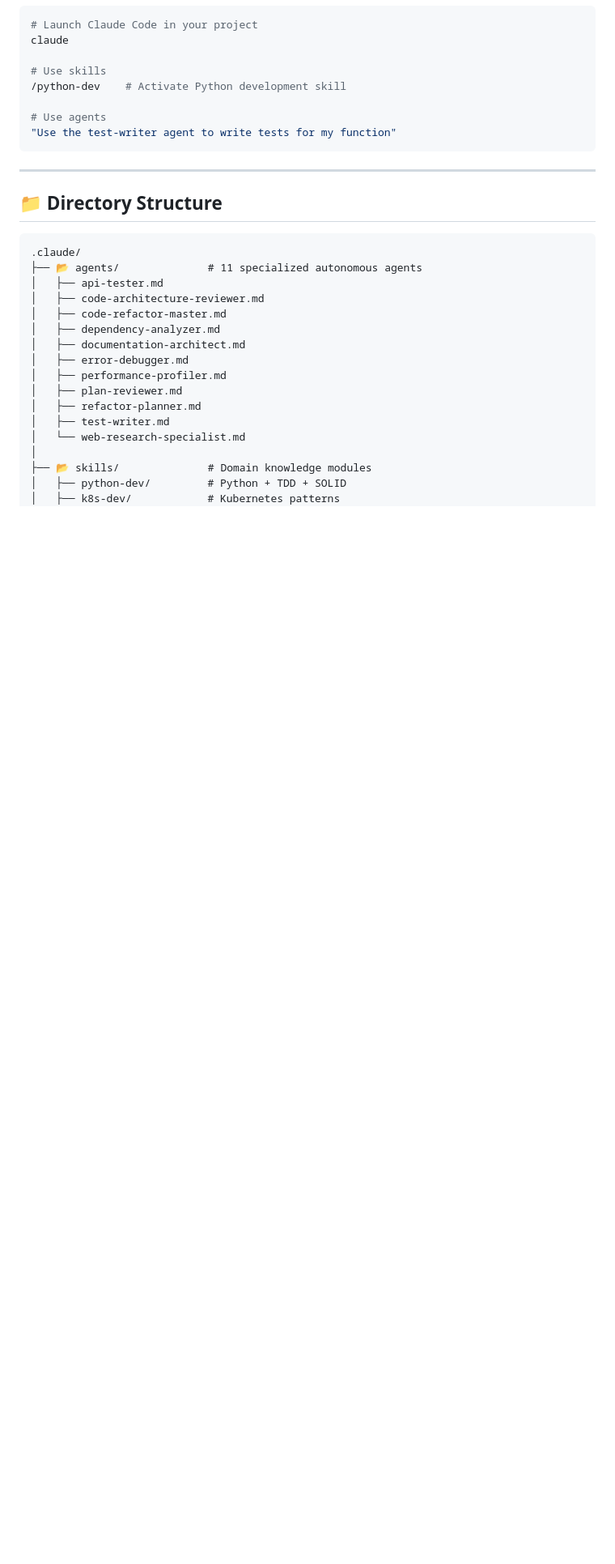
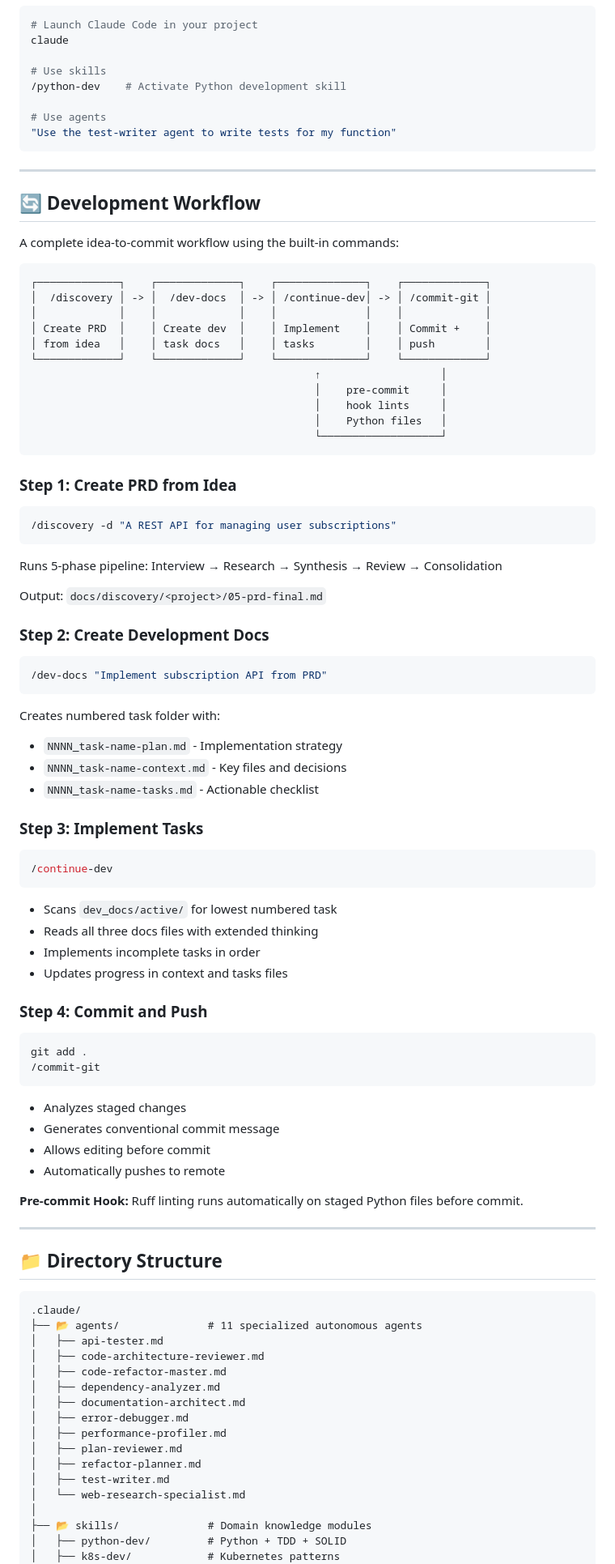
Before and after one commit to TGusciora/claude_code_common_base, a Markdown page: README.md, the part around one of its changes. Shown at 81% size. Rendered like a GitHub page; blank space fills up the shorter version.

````diff
--- a/README.md
+++ b/README.md
@@ -150,6 +150,64 @@ claude
 
 ---
 
+## 🔄 Development Workflow
+
+A complete idea-to-commit workflow using the built-in commands:
+
+```
+┌─────────────┐    ┌─────────────┐    ┌──────────────┐    ┌─────────────┐
+│  /discovery │ -> │  /dev-docs  │ -> │ /continue-dev│ -> │ /commit-git │
+│             │    │             │    │              │    │             │
+│ Create PRD  │    │ Create dev  │    │ Implement    │    │ Commit +    │
+│ from idea   │    │ task docs   │    │ tasks        │    │ push        │
+└─────────────┘    └─────────────┘    └──────────────┘    └─────────────┘
+                                             ↑                   │
+                                             │    pre-commit     │
+                                             │    hook lints     │
+                                             │    Python files   │
+                                             └───────────────────┘
+```
+
+### Step 1: Create PRD from Idea
+```bash
+/discovery -d "A REST API for managing user subscriptions"
+```
+Runs 5-phase pipeline: Interview → Research → Synthesis → Review → Consolidation
+
+Output: `docs/discovery/<project>/05-prd-final.md`
+
+### Step 2: Create Development Docs
+```bash
+/dev-docs "Implement subscription API from PRD"
+```
+Creates numbered task folder with:
+- `NNNN_task-name-plan.md` - Implementation strategy
+- `NNNN_task-name-context.md` - Key files and decisions
+- `NNNN_task-name-tasks.md` - Actionable checklist
+
+### Step 3: Implement Tasks
+```bash
+/continue-dev
+```
+- Scans `dev_docs/active/` for lowest numbered task
+- Reads all three docs files with extended thinking
+- Implements incomplete tasks in order
+- Updates progress in context and tasks files
+
+### Step 4: Commit and Push
+```bash
+git add .
+/commit-git
+```
+- Analyzes staged changes
+- Generates conventional commit message
+- Allows editing before commit
+- Automatically pushes to remote
+
+**Pre-commit Hook:** Ruff linting runs automatically on staged Python files before commit.
+
+---
+
 ## 📁 Directory Structure
 
 ```
````
Also changed, not shown: other parts of README.md (+4 -2 lines), .claude/commands/commit-git.md (added, +142 -0 lines), .claude/commands/continue-dev.md (added, +84 -0 lines).
